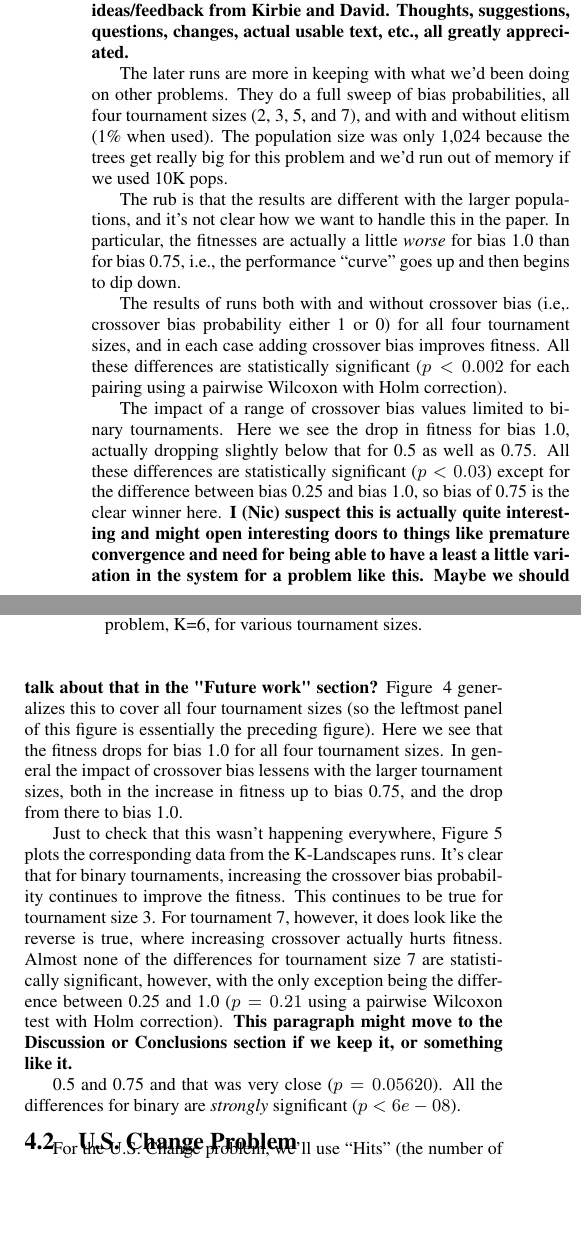
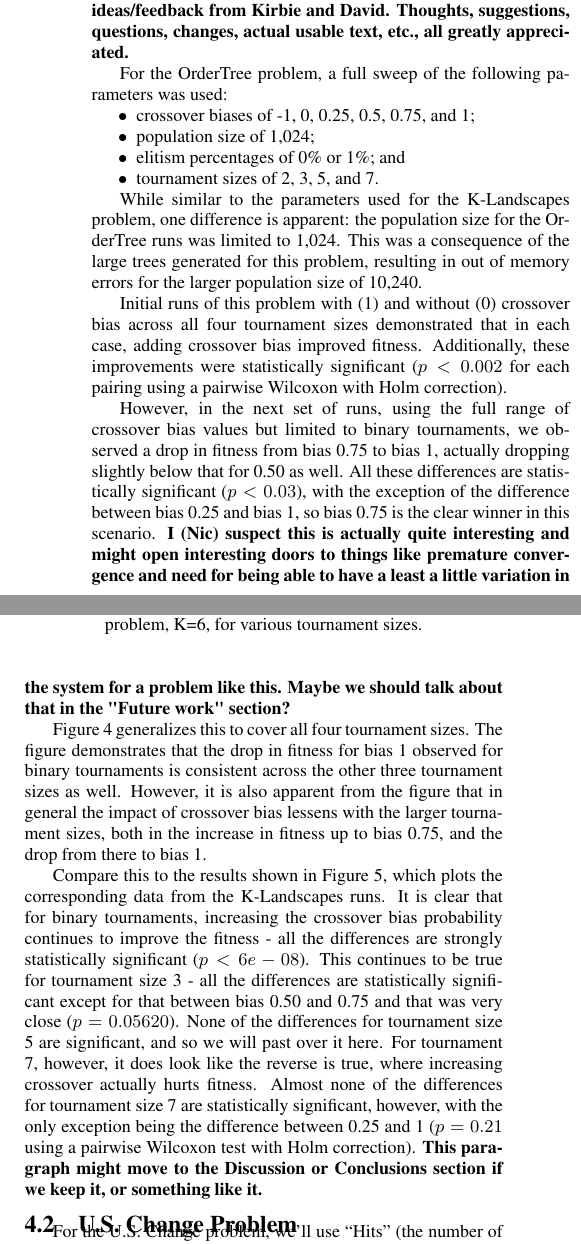
Before and after one commit to NicMcPhee/XO-bias-study, a LaTeX paper (LaTeX/Research_2015.tex): two parts of the columns of page 3 of 9, joined at a grey line, cut so that both start at the same text, the shorter picture padded with empty space. Compiled offline with pdfLaTeX.

Commit message:
Changes to Text in OrderTree Results Section

```diff
--- a/LaTeX/Research_2015.tex
+++ b/LaTeX/Research_2015.tex
@@ -305,30 +305,35 @@ selection, no elitism, and population size 10,240.}
 some ideas/feedback from Kirbie and David. Thoughts, suggestions, questions, changes, actual usable text, etc., all
 greatly appreciated.}
 
-The later runs are more in keeping with what we'd been doing on other problems. They do a full sweep of bias
-probabilities, all four tournament sizes (2, 3, 5, and 7), and with and without elitism (1\% when used). The population
-size was only 1,024 because the trees get really big for this problem and we'd run out of memory if we used 10K
-pops.
+For the OrderTree problem, a full sweep of the following parameters was used:
 
-The rub is that the results are different with the larger populations, and it's not clear how we want to handle this in the
-paper. In particular, the fitnesses are actually a little \emph{worse} for bias 1.0 than for bias 0.75, i.e., the performance
-``curve'' goes up and then begins to dip down.
+\begin{itemize}
+	\item crossover biases of -1, 0, 0.25, 0.5, 0.75, and 1;
+	\item population size of 1,024;
+	\item elitism percentages of 0\% or 1\%; and
+	\item tournament sizes of 2, 3, 5, and 7.
+\end{itemize}
 
-The results of runs both with and without crossover bias (i.e,.
-crossover bias probability either 1 or 0) for all four tournament sizes, and in each case adding crossover bias
-improves fitness. All these differences are statistically significant ($p < 0.002$ for each pairing using a pairwise
-Wilcoxon with Holm correction).
+While similar to the parameters used for the K-Landscapes problem, one difference is apparent: the population size for
+the OrderTree runs was limited to 1,024. This was a consequence of the large trees generated for this problem,
+resulting in out of memory errors for the larger population size of 10,240.
 
-The impact of a range of crossover bias values
-limited to binary tournaments. Here we see the drop in fitness for bias 1.0, actually dropping slightly below that for 0.5
-as well as 0.75. All these differences are statistically significant ($p < 0.03$) except for the difference between bias
-0.25 and bias 1.0, so bias of 0.75 is the clear winner here. \textbf{I (Nic) suspect this is actually quite interesting and
+Initial runs of this problem with (1) and without (0) crossover bias across all four tournament sizes demonstrated that
+in each case, adding crossover bias improved fitness. Additionally, these improvements were statistically significant
+($p < 0.002$ for each pairing using a pairwise Wilcoxon with Holm correction).
+
+However, in the next set of runs, using the full range of crossover bias values but limited to binary tournaments, we
+observed a drop in fitness from bias 0.75 to bias 1, actually dropping slightly below that for 0.50 as well. All these
+differences are statistically significant ($p < 0.03$), with the exception of the difference between bias 0.25 and bias
+1, so bias 0.75 is the clear winner in this scenario. \textbf{I (Nic) suspect this is actually quite interesting and
 might open interesting doors to things like premature convergence and need for being able to have a least a little
-variation in the system for a problem like this. Maybe we should talk about that in the "Future work" section?} Figure~
-\ref{fig:Ordertree_results_all_tournaments_Jan15} generalizes this to cover all four tournament sizes (so the leftmost
-panel of this figure is essentially the preceding figure). Here we see that the fitness drops for bias 1.0 for all four
-tournament sizes. In general the impact of crossover bias lessens with the larger tournament sizes, both in the
-increase in fitness up to bias 0.75, and the drop from there to bias 1.0.
+variation in the system for a problem like this. Maybe we should talk about that in the "Future work" section?}
+
+Figure~\ref{fig:Ordertree_results_all_tournaments_Jan15} generalizes this to cover all four tournament sizes. The
+figure demonstrates that the drop in fitness for bias 1 observed for binary tournaments is consistent across the other
+three tournament sizes as well. However, it is also apparent from the figure that in general the impact of crossover
+bias lessens with the larger tournament sizes, both in the increase in fitness up to bias 0.75, and the drop from there
+to bias 1.
 
 \begin{figure}
 \centering
@@ -337,17 +342,16 @@ increase in fitness up to bias 0.75, and the drop from there to bias 1.0.
 \label{fig:Ordertree_results_all_tournaments_Jan15}
 \end{figure}
 
-Just to check that this wasn't happening everywhere, Figure~\ref{fig:KLandscapes6_XO_bias_impact_facets} plots
-the corresponding data from the K-Landscapes runs. It's clear that for binary tournaments, increasing the crossover
-bias probability continues to improve the fitness. This continues to be true for tournament size 3. For tournament 7,
-however, it does look like the reverse is true, where increasing crossover actually hurts fitness. Almost none of the
-differences for tournament size 7 are statistically significant, however, with the only exception being the difference
-between 0.25 and 1.0 ($p=0.21$ using a pairwise Wilcoxon test with Holm correction). \textbf{This paragraph might
-move to the Discussion or Conclusions section if we keep it, or something like it.}
-
-% None of the differences are significant for tourney size 5. All the differences are significant for TS=3 except for bias
-0.5 and 0.75 and that was very close ($p=0.05620$). All the differences for binary are \emph{strongly} significant
-($p<6e-08$).
+Compare this to the results shown in Figure~\ref{fig:KLandscapes6_XO_bias_impact_facets}, which plots the corresponding
+data from the K-Landscapes runs. It is clear that for binary tournaments, increasing the crossover bias probability
+continues to improve the fitness - all the differences are strongly statistically significant ($p<6e-08$). This
+continues to be true for tournament size 3 - all the differences are statistically significant except for that between
+bias 0.50 and 0.75 and that was very close ($p=0.05620$). None of the differences for tournament size 5 are
+significant, and so we will past over it here. For tournament 7, however, it does look like the reverse is true, where
+increasing crossover actually hurts fitness. Almost none of the differences for tournament size 7 are statistically
+significant, however, with the only exception being the difference between 0.25 and 1 ($p=0.21$ using a pairwise
+Wilcoxon test with Holm correction). \textbf{This paragraph might move to the Discussion or Conclusions section if we
+keep it, or something like it.}
 
 \begin{figure}
 \centering
```
